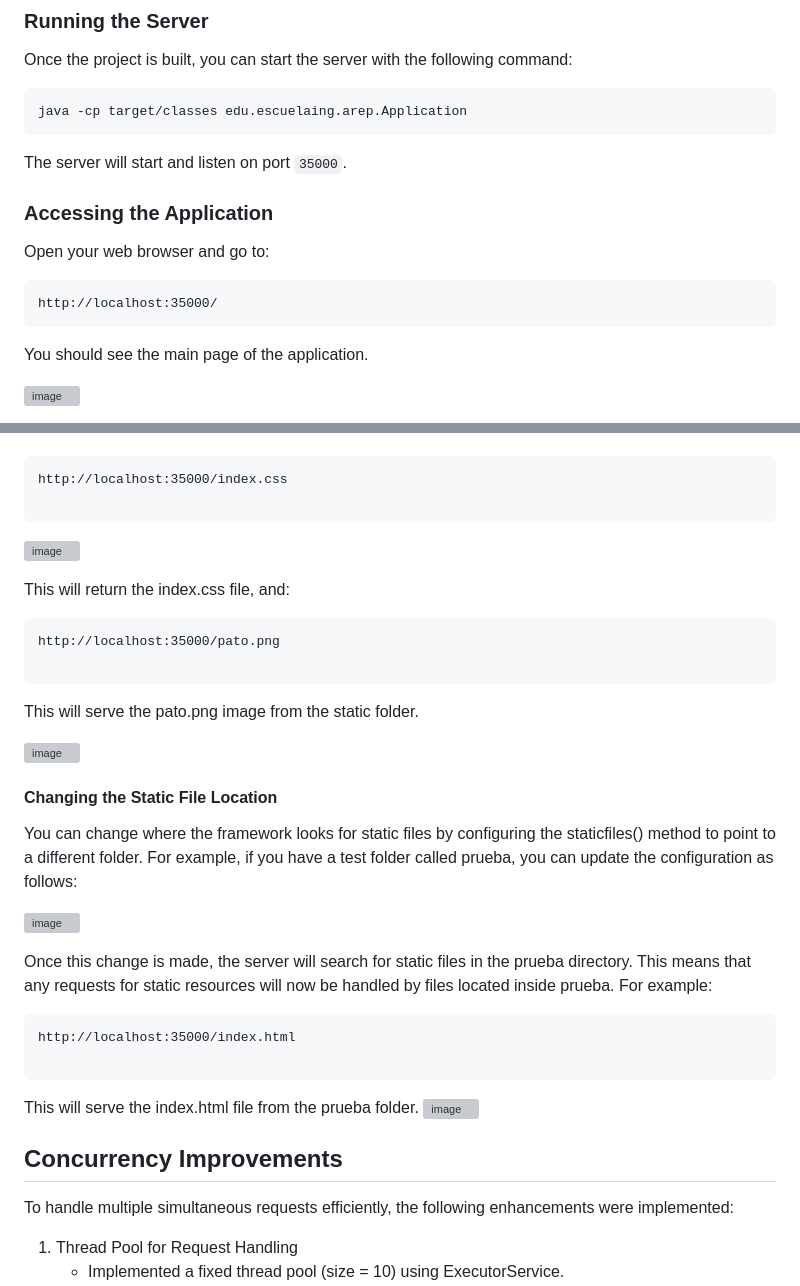
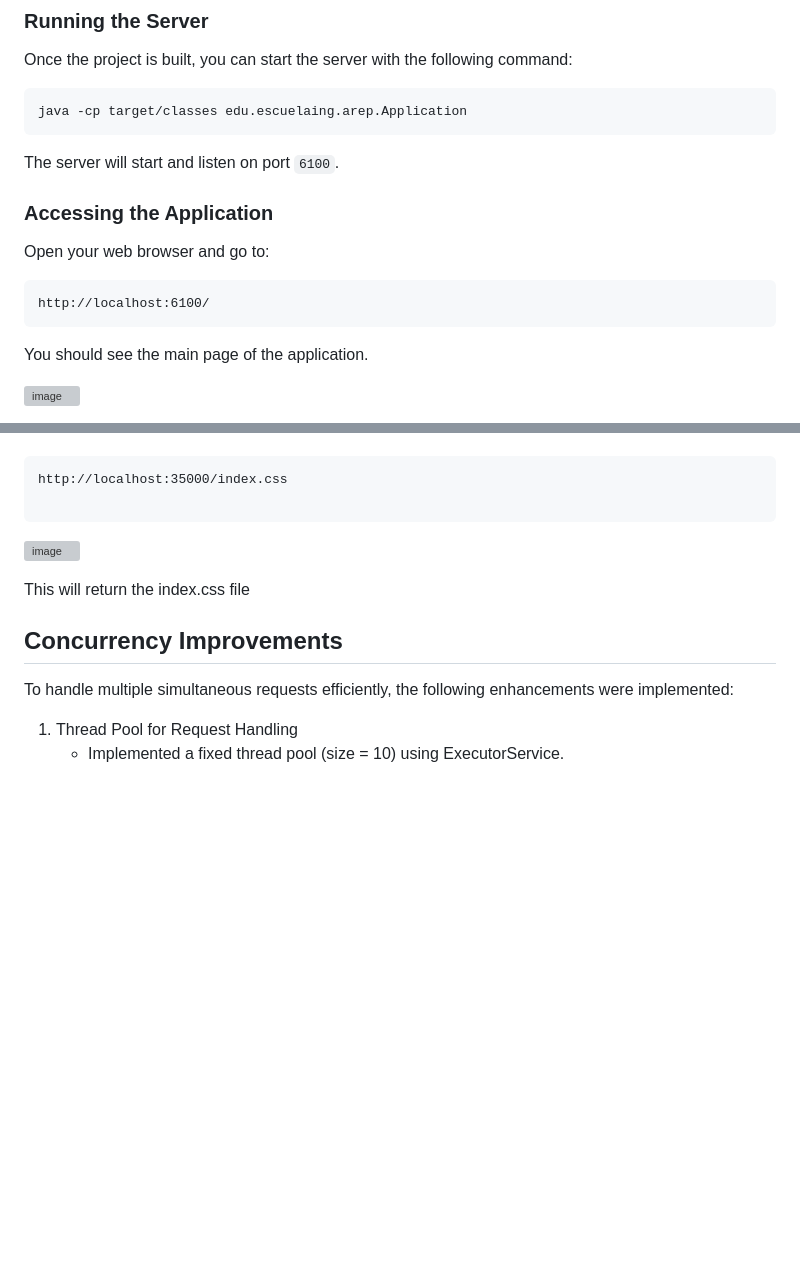
Before and after one commit to Nat15005/Taller-4-AREP-virtualizacion-Introduccion-Docker, a Markdown page: README.md, 2 parts joined by grey strips. Rendered like a GitHub page; blank space fills up the shorter version; grey boxes are pictures that could not be loaded.

````diff
--- a/README.md
+++ b/README.md
@@ -41,14 +41,14 @@ Once the project is built, you can start the server with the following command:
 java -cp target/classes edu.escuelaing.arep.Application
 ```
 
-The server will start and listen on port `35000`.
+The server will start and listen on port `6100`.
 
 ### Accessing the Application
 
 Open your web browser and go to:
 
 ```
-http://localhost:35000/
+http://localhost:6100/
 ```
 
 You should see the main page of the application.
@@ -88,31 +88,7 @@ http://localhost:35000/index.css
 ```
 ![image](https://github.com/user-attachments/assets/b2592241-c83d-42f6-9443-05fb27035a8c)
 
-This will return the index.css file, and:
-
-```
-http://localhost:35000/pato.png
-
-```
-This will serve the pato.png image from the static folder.
-
-![image](https://github.com/user-attachments/assets/d32c91ef-8457-48fc-8226-ef4a9f60f52a)
-
-#### Changing the Static File Location
-
-You can change where the framework looks for static files by configuring the staticfiles() method to point to a different folder. For example, if you have a test folder called prueba, you can update the configuration as follows:
-
-![image](https://github.com/user-attachments/assets/317c4e7f-22b7-4a2e-bf71-44c17143f8d1)
-
-
-Once this change is made, the server will search for static files in the prueba directory. This means that any requests for static resources will now be handled by files located inside prueba. For example:
-
-```
-http://localhost:35000/index.html
-
-```
-This will serve the index.html file from the prueba folder.
-![image](https://github.com/user-attachments/assets/ef2cf31a-8dd1-4126-9a53-0f6430a8db91)
+This will return the index.css file
 
 ## Concurrency Improvements
 
````
Also changed, not shown: other parts of README.md (+79 -1 lines).
